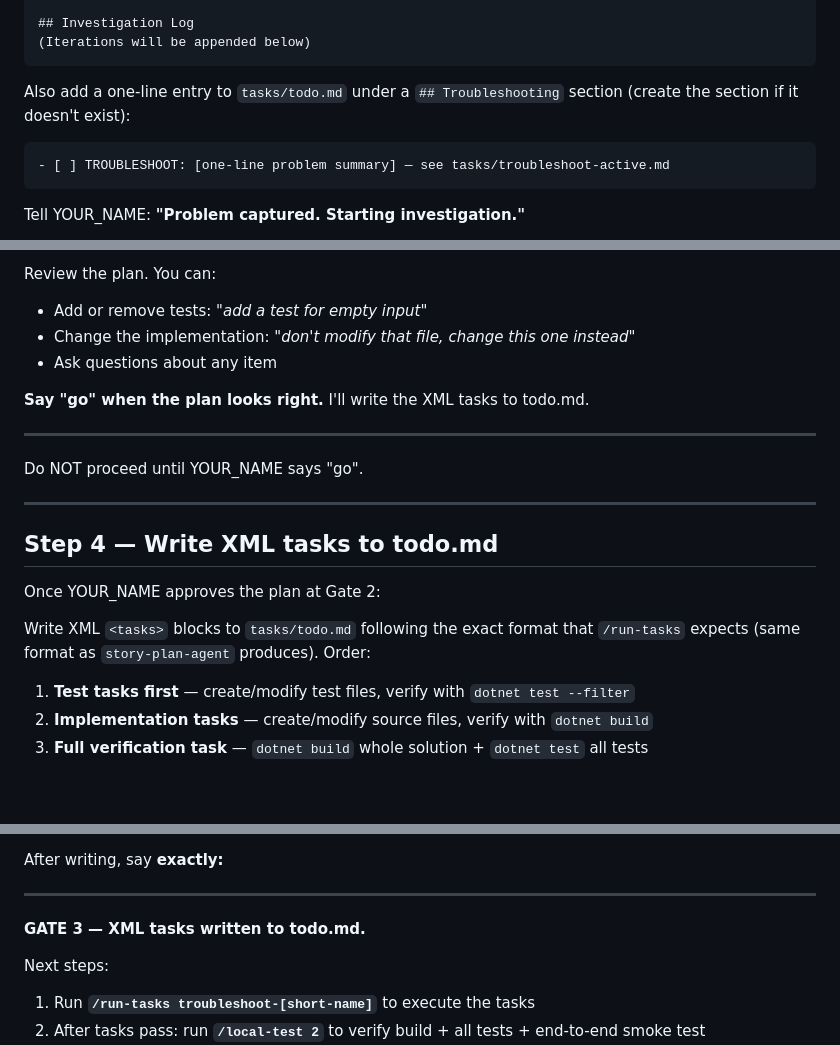
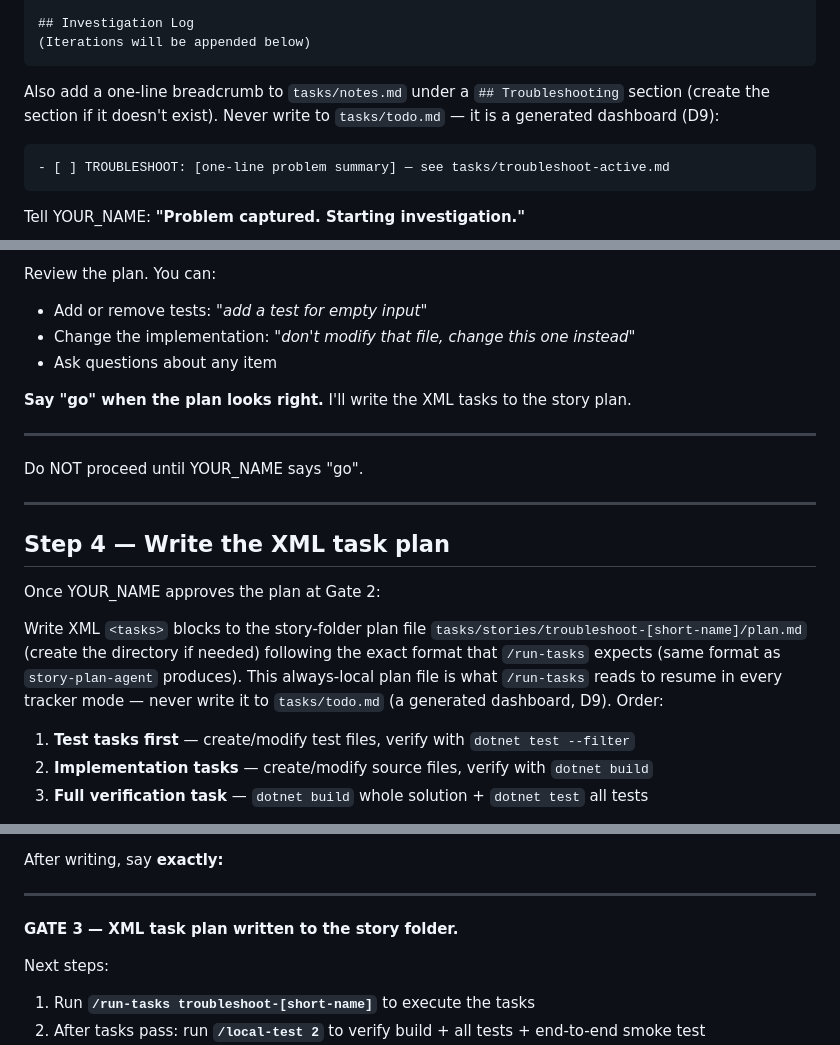
Before and after one commit to anudeeps28/claude-code-harness, a Markdown page: skills/troubleshoot/SKILL.md, 3 parts joined by grey strips. Rendered like a GitHub page; blank space fills up the shorter version.

Commit message:
fix(skills): make /troubleshoot write its task plan to the story folder, not todo.md
/troubleshoot produced an XML <tasks> plan (story="troubleshoot-<name>") in
todo.md for /run-tasks to pick up. Since /run-tasks now reads the plan from
tasks/stories/<id>/plan.md, /troubleshoot writes it to
tasks/stories/troubleshoot-<name>/plan.md instead (D9), and its session
breadcrumb + completion tick move to tasks/notes.md.

````diff
--- a/skills/troubleshoot/SKILL.md
+++ b/skills/troubleshoot/SKILL.md
@@ -52,7 +52,7 @@ Write this to `YOUR_PROJECT_ROOT\tasks\troubleshoot-active.md` (create or overwr
 (Iterations will be appended below)
 ```
 
-Also add a one-line entry to `tasks/todo.md` under a `## Troubleshooting` section (create the section if it doesn't exist):
+Also add a one-line breadcrumb to `tasks/notes.md` under a `## Troubleshooting` section (create the section if it doesn't exist). Never write to `tasks/todo.md` — it is a generated dashboard (D9):
 
 ```
 - [ ] TROUBLESHOOT: [one-line problem summary] — see tasks/troubleshoot-active.md
@@ -232,7 +232,7 @@ Review the plan. You can:
 - Change the implementation: *"don't modify that file, change this one instead"*
 - Ask questions about any item
 
-**Say "go" when the plan looks right.** I'll write the XML tasks to todo.md.
+**Say "go" when the plan looks right.** I'll write the XML tasks to the story plan.
 
 ---
 
@@ -240,11 +240,11 @@ Do NOT proceed until YOUR_NAME says "go".
 
 ---
 
-## Step 4 — Write XML tasks to todo.md
+## Step 4 — Write the XML task plan
 
 Once YOUR_NAME approves the plan at Gate 2:
 
-Write XML `<tasks>` blocks to `tasks/todo.md` following the exact format that `/run-tasks` expects (same format as `story-plan-agent` produces). Order:
+Write XML `<tasks>` blocks to the story-folder plan file `tasks/stories/troubleshoot-[short-name]/plan.md` (create the directory if needed) following the exact format that `/run-tasks` expects (same format as `story-plan-agent` produces). This always-local plan file is what `/run-tasks` reads to resume in every tracker mode — never write it to `tasks/todo.md` (a generated dashboard, D9). Order:
 
 1. **Test tasks first** — create/modify test files, verify with `dotnet test --filter`
 2. **Implementation tasks** — create/modify source files, verify with `dotnet build`
@@ -268,7 +268,7 @@ Write a `story="troubleshoot-[short-name]"` attribute on the `<tasks>` element (
 After writing, say **exactly:**
 
 ---
-**GATE 3 — XML tasks written to todo.md.**
+**GATE 3 — XML task plan written to the story folder.**
 
 Next steps:
 1. Run **`/run-tasks troubleshoot-[short-name]`** to execute the tasks
````
Also changed, not shown: other parts of skills/troubleshoot/SKILL.md (+1 -1 lines).
